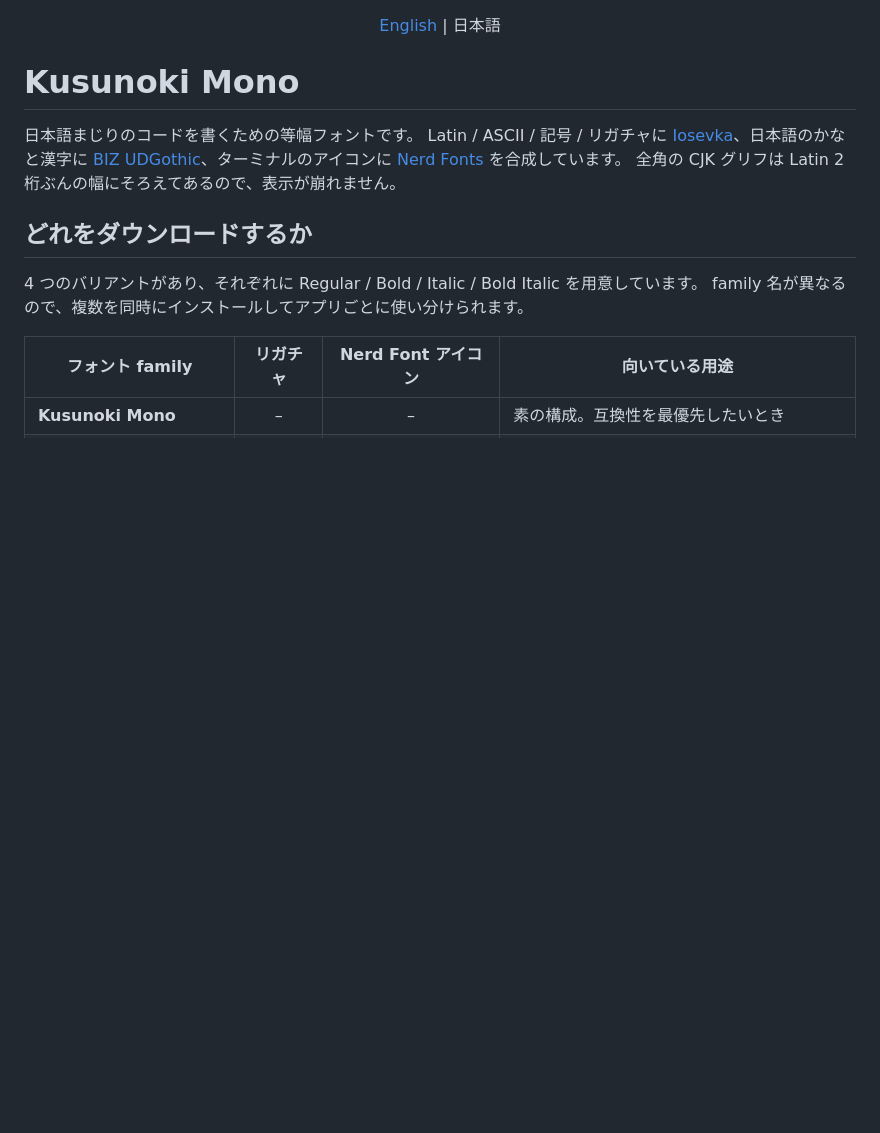
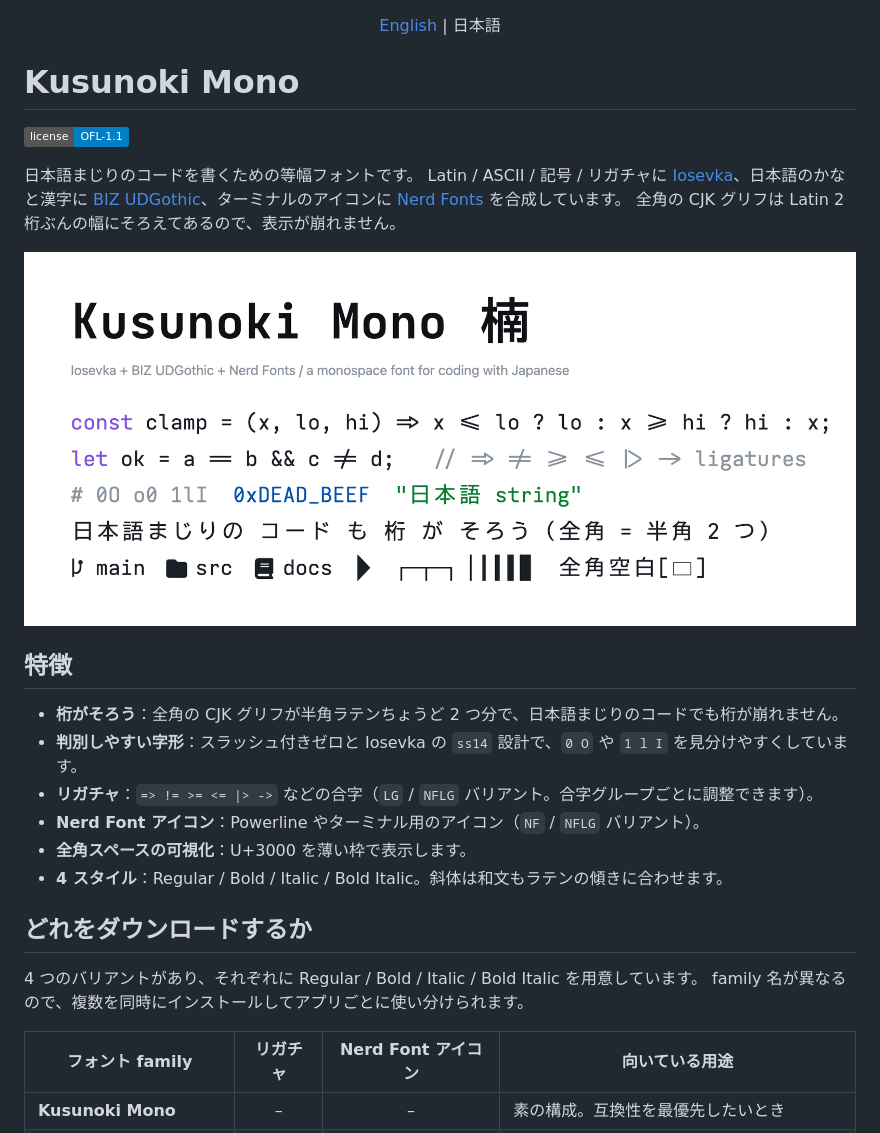
Before and after one commit to peinan/kusunoki-mono, a Markdown page: README.ja.md, the part around the change. Drawn GitHub-style; pictures changed too: docs/images/specimen.png (added); badges without logos; blank space fills up the shorter version.

```diff
--- a/README.ja.md
+++ b/README.ja.md
@@ -6,9 +6,22 @@
 
 # Kusunoki Mono
 
+[![License: OFL 1.1](https://img.shields.io/badge/license-OFL--1.1-blue.svg)](OFL.txt)
+
 日本語まじりのコードを書くための等幅フォントです。
 Latin / ASCII / 記号 / リガチャに [Iosevka][iosevka]、日本語のかなと漢字に [BIZ UDGothic][biz]、ターミナルのアイコンに [Nerd Fonts][nerd] を合成しています。
 全角の CJK グリフは Latin 2 桁ぶんの幅にそろえてあるので、表示が崩れません。
+
+![Kusunoki Mono スペシメン](docs/images/specimen.png)
+
+## 特徴
+
+- **桁がそろう**：全角の CJK グリフが半角ラテンちょうど 2 つ分で、日本語まじりのコードでも桁が崩れません。
+- **判別しやすい字形**：スラッシュ付きゼロと Iosevka の `ss14` 設計で、`0 O` や `1 l I` を見分けやすくしています。
+- **リガチャ**：`=> != >= <= |> ->` などの合字（`LG` / `NFLG` バリアント。合字グループごとに調整できます）。
+- **Nerd Font アイコン**：Powerline やターミナル用のアイコン（`NF` / `NFLG` バリアント）。
+- **全角スペースの可視化**：U+3000 を薄い枠で表示します。
+- **4 スタイル**：Regular / Bold / Italic / Bold Italic。斜体は和文もラテンの傾きに合わせます。
 
 ## どれをダウンロードするか
 
```
Also changed, not shown: README.md (+13 -0 lines).
